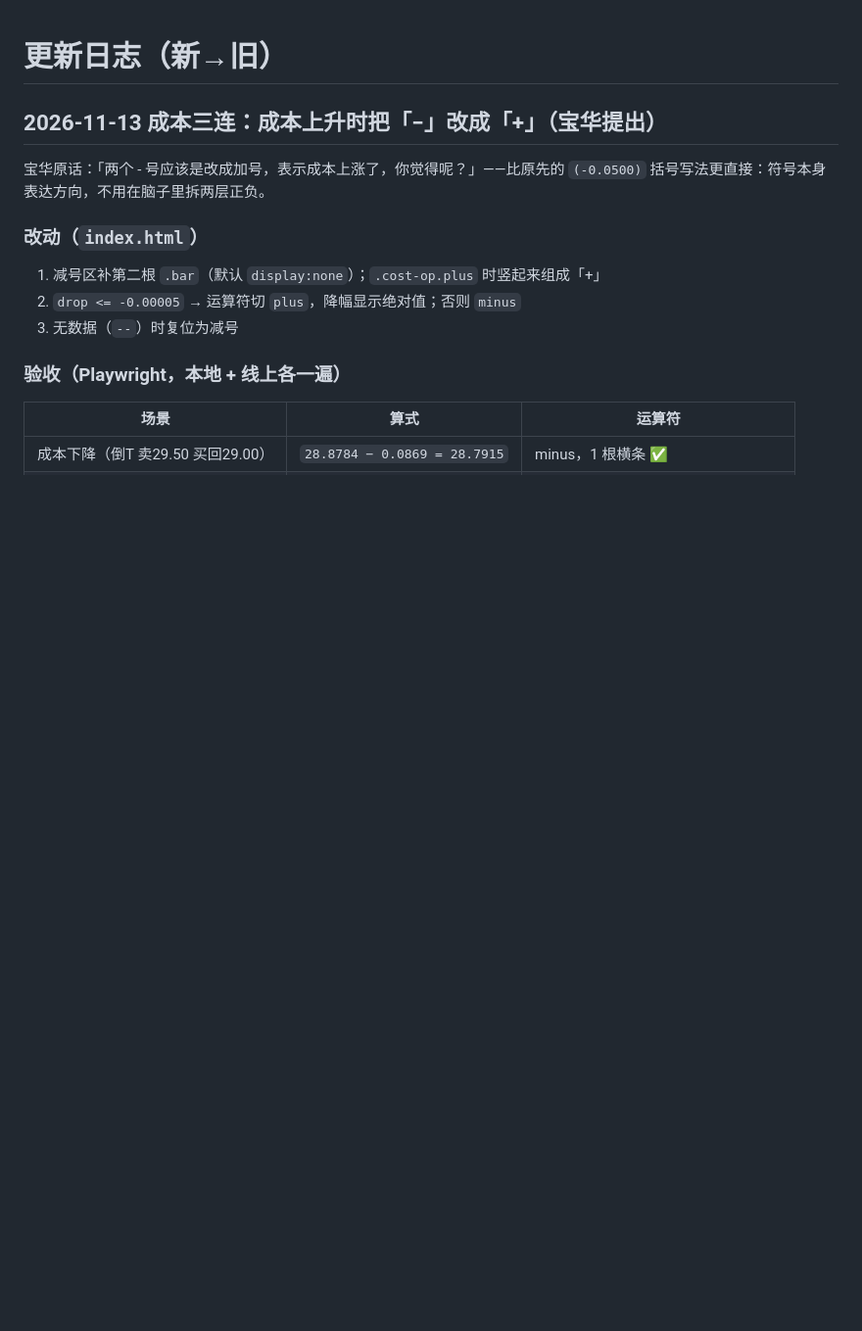
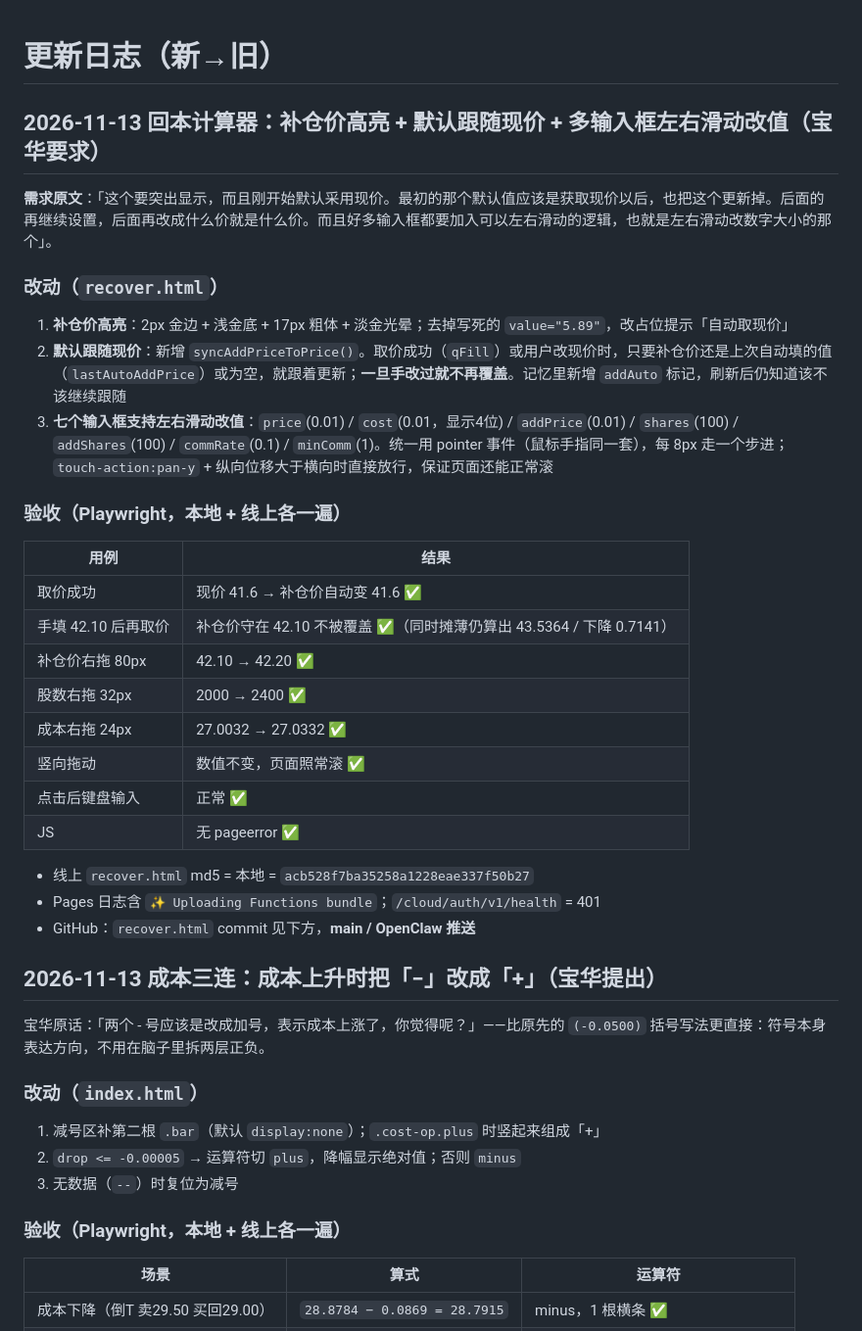
Before and after one commit to friend1sky1/stock, a Markdown page: CHANGELOG.md, the part around the change. Shown at 98% size. Rendered like a GitHub page; blank space fills up the shorter version.

Commit message:
CHANGELOG: 记录回本计算器补仓价高亮+跟随现价+滑动改值 [main/OpenClaw]

```diff
--- a/CHANGELOG.md
+++ b/CHANGELOG.md
@@ -1,4 +1,29 @@
 # 更新日志（新→旧）
+
+## 2026-11-13 回本计算器：补仓价高亮 + 默认跟随现价 + 多输入框左右滑动改值（宝华要求）
+
+**需求原文**：「这个要突出显示，而且刚开始默认采用现价。最初的那个默认值应该是获取现价以后，也把这个更新掉。后面的再继续设置，后面再改成什么价就是什么价。而且好多输入框都要加入可以左右滑动的逻辑，也就是左右滑动改数字大小的那个」。
+
+### 改动（`recover.html`）
+1. **补仓价高亮**：2px 金边 + 浅金底 + 17px 粗体 + 淡金光晕；去掉写死的 `value="5.89"`，改占位提示「自动取现价」
+2. **默认跟随现价**：新增 `syncAddPriceToPrice()`。取价成功（`qFill`）或用户改现价时，只要补仓价还是上次自动填的值（`lastAutoAddPrice`）或为空，就跟着更新；**一旦手改过就不再覆盖**。记忆里新增 `addAuto` 标记，刷新后仍知道该不该继续跟随
+3. **七个输入框支持左右滑动改值**：`price`(0.01) / `cost`(0.01，显示4位) / `addPrice`(0.01) / `shares`(100) / `addShares`(100) / `commRate`(0.1) / `minComm`(1)。统一用 pointer 事件（鼠标手指同一套），每 8px 走一个步进；`touch-action:pan-y` + 纵向位移大于横向时直接放行，保证页面还能正常滚
+
+### 验收（Playwright，本地 + 线上各一遍）
+| 用例 | 结果 |
+|---|---|
+| 取价成功 | 现价 41.6 → 补仓价自动变 41.6 ✅ |
+| 手填 42.10 后再取价 | 补仓价守在 42.10 不被覆盖 ✅（同时摊薄仍算出 43.5364 / 下降 0.7141） |
+| 补仓价右拖 80px | 42.10 → 42.20 ✅ |
+| 股数右拖 32px | 2000 → 2400 ✅ |
+| 成本右拖 24px | 27.0032 → 27.0332 ✅ |
+| 竖向拖动 | 数值不变，页面照常滚 ✅ |
+| 点击后键盘输入 | 正常 ✅ |
+| JS | 无 pageerror ✅ |
+
+- 线上 `recover.html` md5 = 本地 = `acb528f7ba35258a1228eae337f50b27`
+- Pages 日志含 `✨ Uploading Functions bundle`；`/cloud/auth/v1/health` = 401
+- GitHub：`recover.html` commit 见下方，**main / OpenClaw 推送**
 
 ## 2026-11-13 成本三连：成本上升时把「−」改成「+」（宝华提出）
 
```
